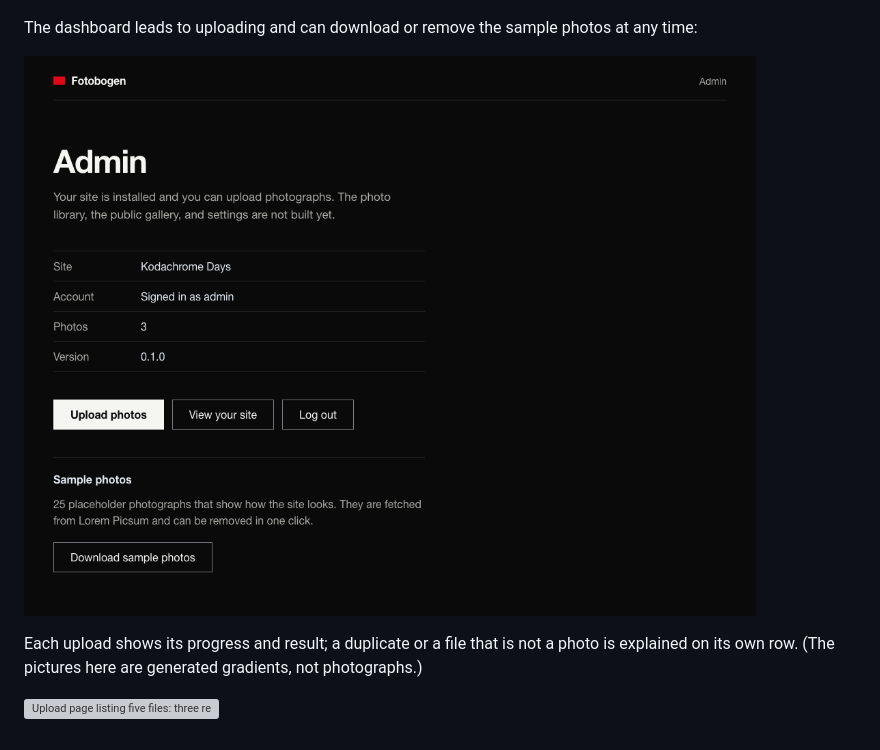
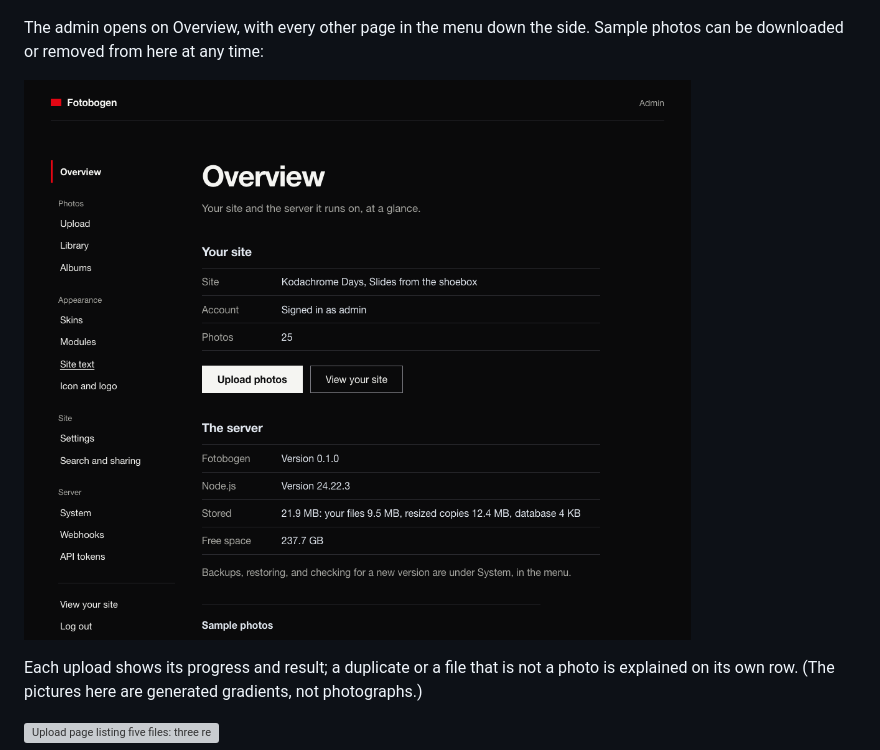
Before and after one commit to cschweda/fotobogen, a Markdown page: README.md, the part around one of its changes. Drawn GitHub-style; pictures changed too: docs/screenshots/admin.png; grey boxes are pictures that could not be loaded.

Commit message:
Retake the admin screenshot: the Overview page with the menu down the side

```diff
--- a/README.md
+++ b/README.md
@@ -106,6 +106,6 @@ After setup, the admin area sits behind a login:
 
 ![Log in page](docs/screenshots/login.png)
 
-The dashboard leads to uploading and can download or remove the sample
-photos at any time:
+The admin opens on Overview, with every other page in the menu down the
+side. Sample photos can be downloaded or removed from here at any time:
 
```
Also changed, not shown: other parts of README.md (+1 -1 lines), site/screens/admin.png, 1 other file.
